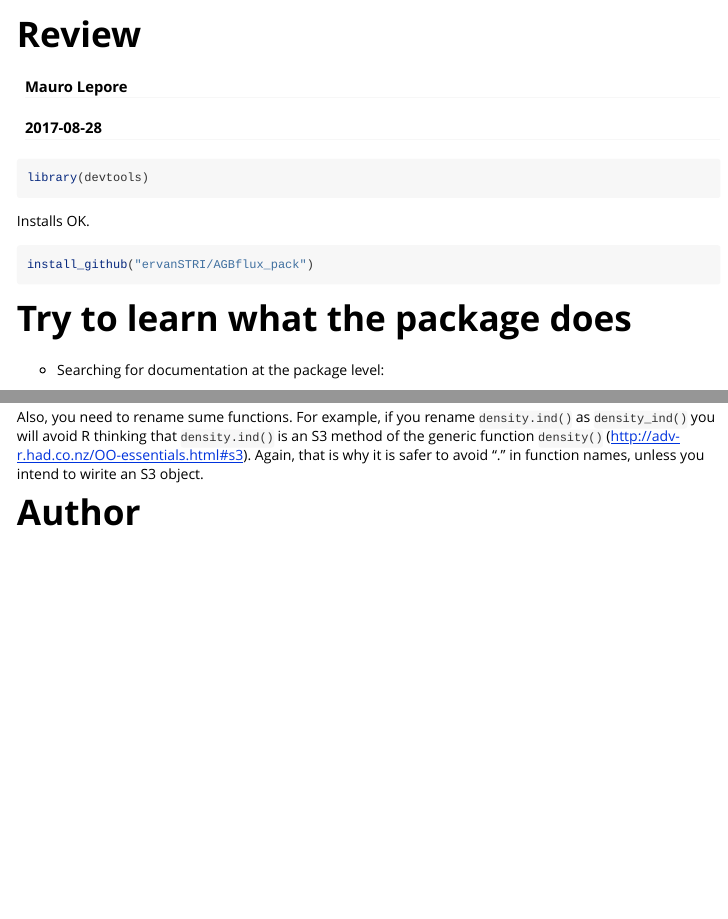
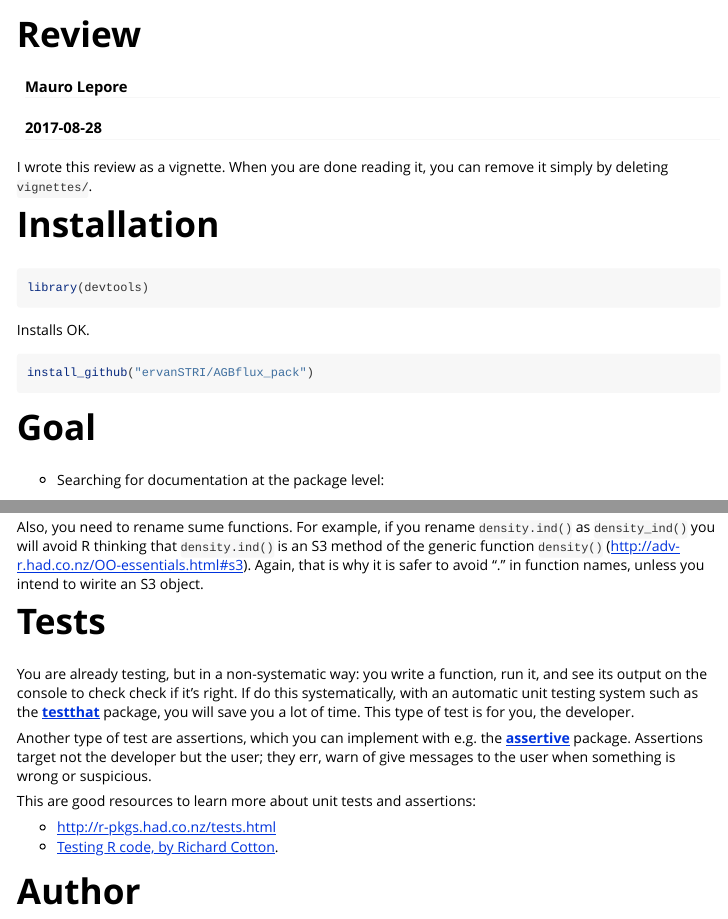
Before and after one commit to ErvanCH/AGBflux_pack, an R Markdown document (vignettes/review.Rmd): the page in a window 1100 px wide, from its top, and a second part further down, joined at a grey line. Rendered offline with R 4.5, knitr and Pandoc, with nearby package versions.

Commit message:
Recommend tests.

````diff
--- a/vignettes/review.Rmd
+++ b/vignettes/review.Rmd
@@ -32,7 +32,12 @@ knitr::opts_chunk$set(
 options(dplyr.print_min = 6, dplyr.print_max = 6)
 ```
 
+I wrote this review as a vignette. When you are done reading it, you can remove it simply by deleting `vignettes/`.
 
+
+
+
+# Installation
 
 ```{r}
 library(devtools)
@@ -44,7 +49,7 @@ Installs OK.
 install_github("ervanSTRI/AGBflux_pack")
 ```
 
-# Try to learn what the package does
+# Goal
 
 * Searching for documentation at the package level:
 
@@ -130,3 +138,13 @@ Also, you need to rename sume functions. For example, if you rename  `density.in
+# Tests
+
+You are already testing, but in a non-systematic way: you write a function, run it, and see its output  on the console to check check if it's right. If do this systematically, with an automatic unit testing system such as the __[testthat](https://cran.r-project.org/web/packages/testthat/testthat.pdf)__ package, you will save you a lot of time. This type of test is for you, the developer.
+
+Another type of test are assertions, which you can implement with e.g. the __[assertive](https://cran.r-project.org/web/packages/assertive/assertive.pdf)__ package. Assertions target not the developer but the user; they err, warn of give messages to the user when something is wrong or suspicious.
+
+This are good resources to learn more about unit tests and assertions:
+
+* http://r-pkgs.had.co.nz/tests.html
+* [Testing R code, by Richard Cotton](https://www.crcpress.com/Testing-R-Code/Cotton/p/book/9781498763653).
 
 
 
````
Also changed, not shown: vignettes/review.Rmd (9 more changed lines).
